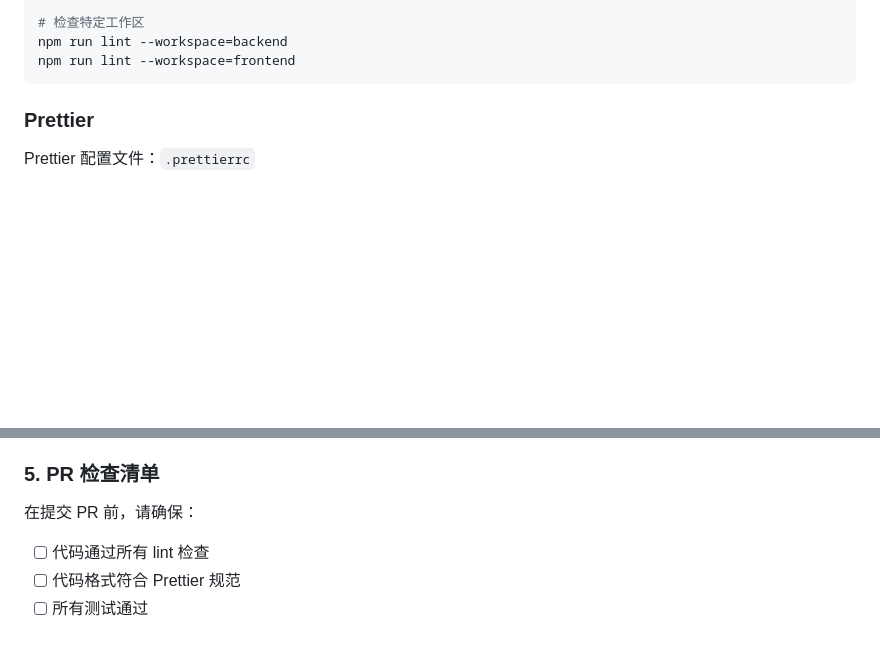
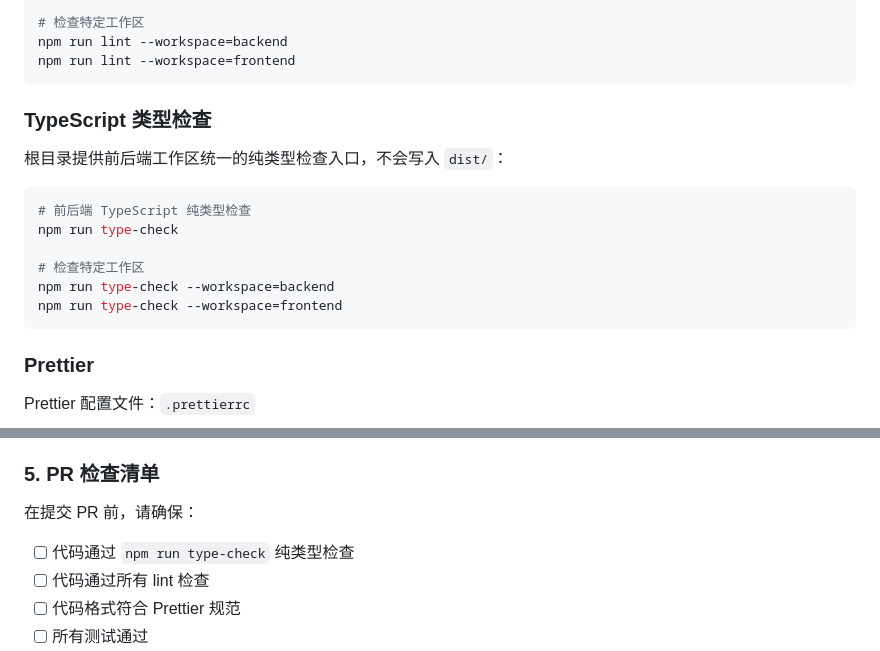
Before and after one commit to naijoug/news, a Markdown page: docs/CONTRIBUTING.md, 2 parts joined by grey strips. GitHub-like rendering; blank space fills up the shorter version.

Commit message:
docs: align contributing checks with type-check

````diff
--- a/docs/CONTRIBUTING.md
+++ b/docs/CONTRIBUTING.md
@@ -91,6 +91,19 @@ npm run lint:fix
 # 检查特定工作区
 npm run lint --workspace=backend
 npm run lint --workspace=frontend
+```
+
+### TypeScript 类型检查
+
+根目录提供前后端工作区统一的纯类型检查入口，不会写入 `dist/`：
+
+```bash
+# 前后端 TypeScript 纯类型检查
+npm run type-check
+
+# 检查特定工作区
+npm run type-check --workspace=backend
+npm run type-check --workspace=frontend
 ```
 
 ### Prettier
@@ -332,6 +345,7 @@ git push origin feature/your-feature-name
 
 在提交 PR 前，请确保：
 
+- [ ] 代码通过 `npm run type-check` 纯类型检查
 - [ ] 代码通过所有 lint 检查
 - [ ] 代码格式符合 Prettier 规范
 - [ ] 所有测试通过
````
